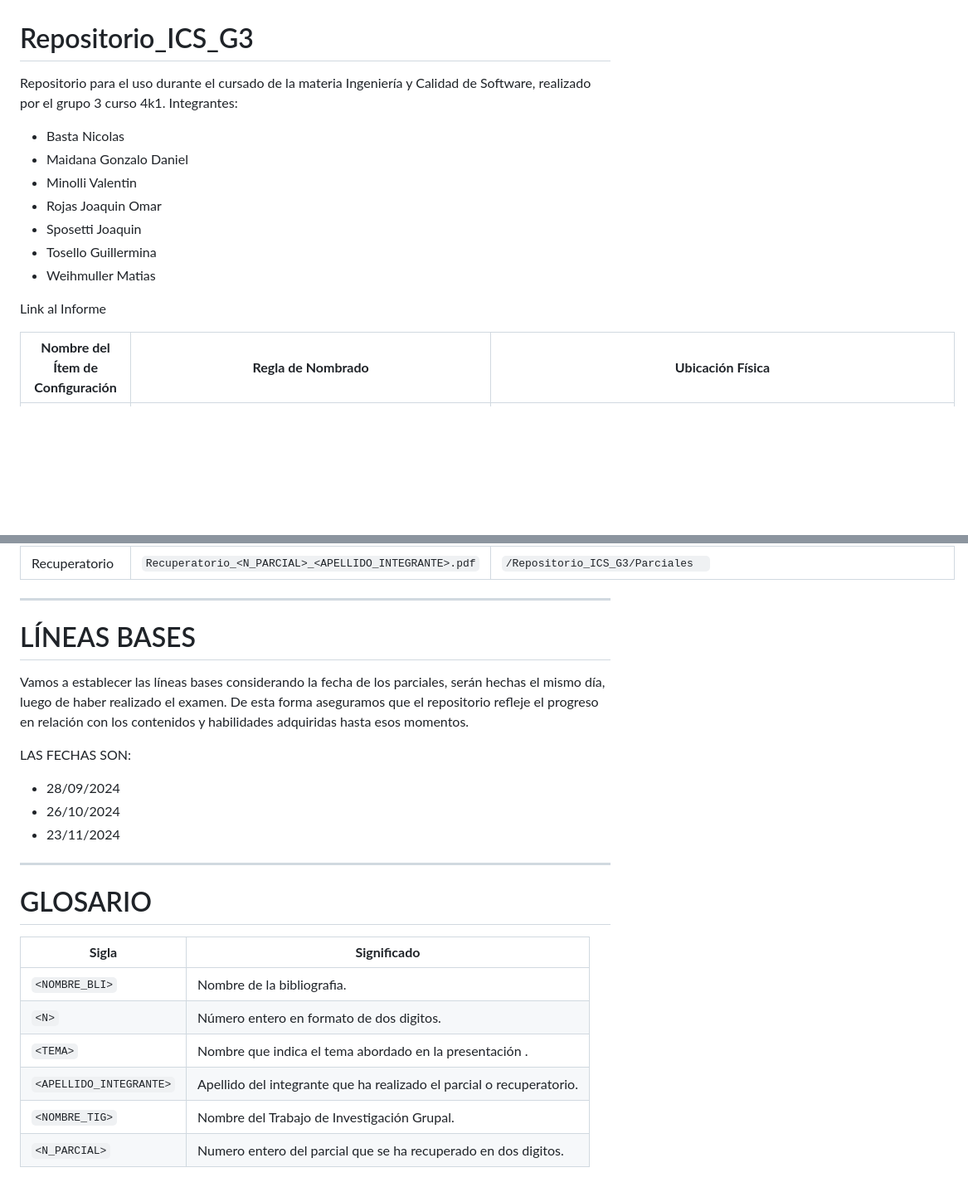
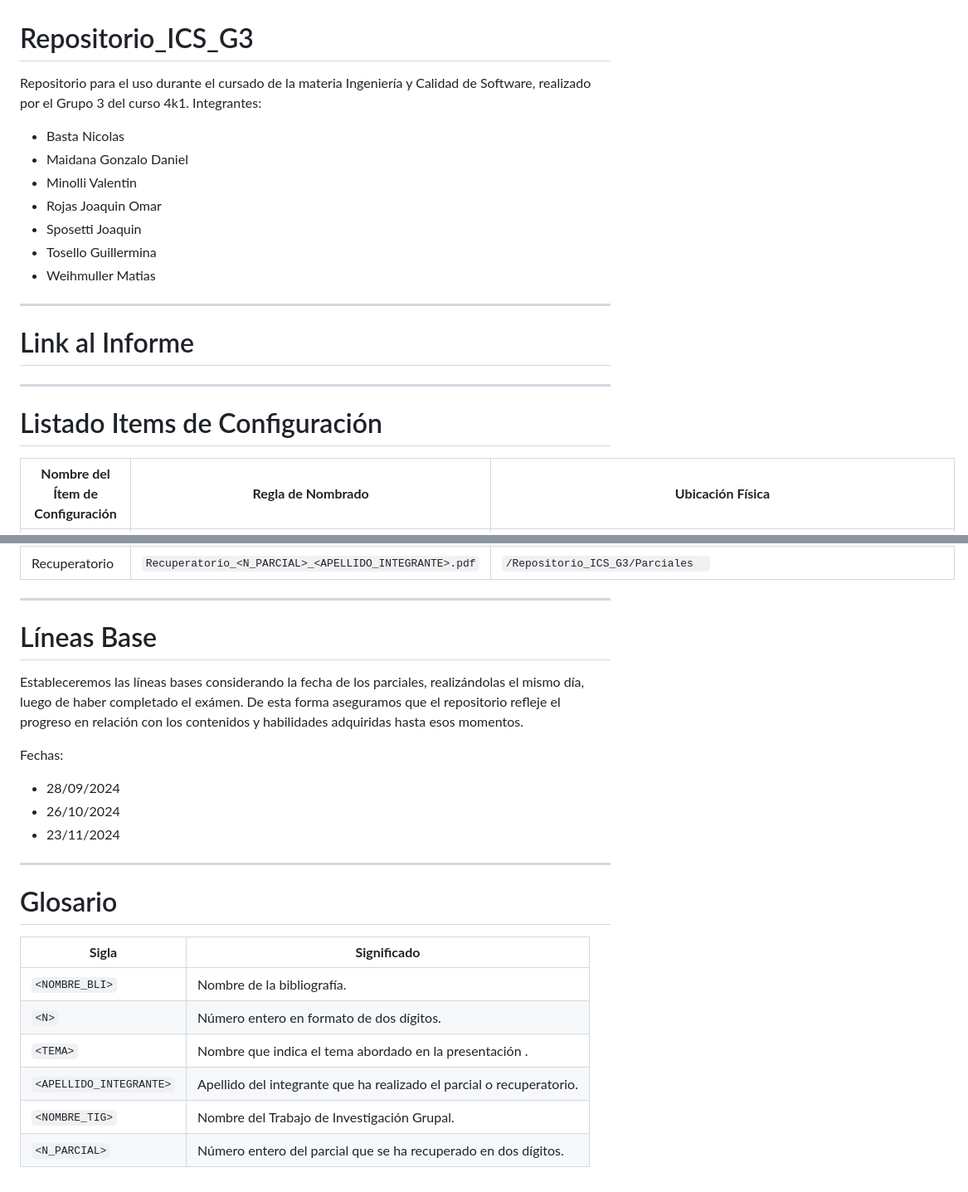
Before and after one commit to Gonza5030/Repositorio_ICS_G3, a Markdown page: README.md, 2 parts joined by grey strips. Shown at 83% size. GitHub-like rendering; blank space fills up the shorter version.

Commit message:
Cambios estéticos y acentos

```diff
--- a/README.md
+++ b/README.md
@@ -1,5 +1,5 @@
 # Repositorio_ICS_G3
-Repositorio para el uso durante el cursado de la materia Ingeniería y Calidad de Software, realizado por el grupo 3 curso 4k1.
+Repositorio para el uso durante el cursado de la materia Ingeniería y Calidad de Software, realizado por el Grupo 3 del curso 4k1.
 Integrantes:
   * Basta Nicolas
   * Maidana Gonzalo Daniel
@@ -9,7 +9,11 @@ Integrantes:
   * Tosello Guillermina
   * Weihmuller Matias
 
-  Link al Informe
+  ---
+ #  Link al Informe
+
+  ---
+# Listado Items de Configuración
 
 | **Nombre del Ítem de Configuración**                       | **Regla de Nombrado**                                       | **Ubicación Física**                                                      |
 |------------------------------------------------------------|-------------------------------------------------------------|---------------------------------------------------------------------------|
@@ -25,23 +29,23 @@ Integrantes:
 
 ---
 
-# LÍNEAS BASES
-Vamos a establecer las líneas bases considerando la fecha de los parciales, serán hechas el mismo día, luego de haber realizado el examen. De esta forma aseguramos que el repositorio refleje el progreso en relación con los contenidos y habilidades adquiridas hasta esos momentos.
+# Líneas Base
+Estableceremos las líneas bases considerando la fecha de los parciales, realizándolas el mismo día, luego de haber completado el exámen. De esta forma aseguramos que el repositorio refleje el progreso en relación con los contenidos y habilidades adquiridas hasta esos momentos.
 
-LAS FECHAS SON:
+Fechas:
  * 28/09/2024
  * 26/10/2024
  * 23/11/2024
 
 ---
 
-# GLOSARIO
+# Glosario
 
 | **Sigla**                 | **Significado**                                                      |
 |---------------------------|----------------------------------------------------------------------|
-| `<NOMBRE_BLI>`            | Nombre de la bibliografia.                                           |
-| `<N>`                     | Número entero en formato de dos digitos.                             |
+| `<NOMBRE_BLI>`            | Nombre de la bibliografía.                                           |
+| `<N>`                     | Número entero en formato de dos dígitos.                             |
 | `<TEMA>`                  | Nombre que indica el tema abordado en la presentación .              |
 | `<APELLIDO_INTEGRANTE>`   | Apellido del integrante que ha realizado el parcial o recuperatorio. |
 | `<NOMBRE_TIG>`            | Nombre del Trabajo de Investigación Grupal.                          |
-| `<N_PARCIAL>`             | Numero entero del parcial que se ha recuperado en dos digitos.       |
+| `<N_PARCIAL>`             | Número entero del parcial que se ha recuperado en dos dígitos.       |
```
